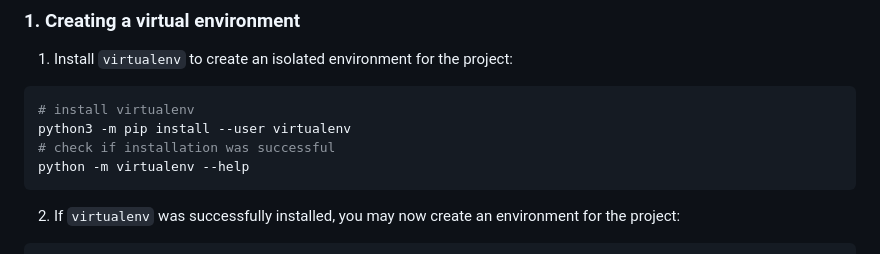
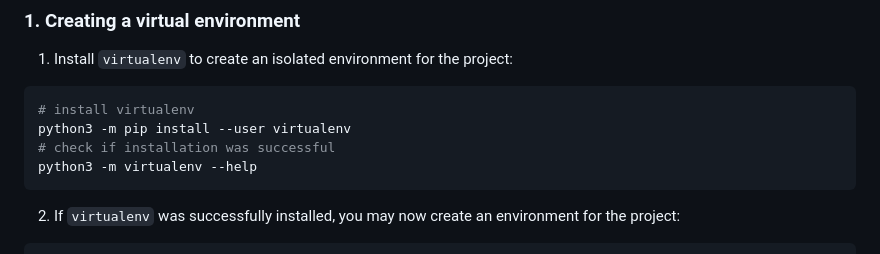
Before and after one commit to appauldev/pos-mariadb, a Markdown page: README.md, the part around the change. Drawn GitHub-style.

````diff
--- a/README.md
+++ b/README.md
@@ -8,7 +8,7 @@ A MariaDB/MySQL version of this [app](https://www.sourcecodester.com/python/1521
 # install virtualenv
 python3 -m pip install --user virtualenv
 # check if installation was successful
-python -m virtualenv --help
+python3 -m virtualenv --help
 ```
 2. If `virtualenv` was successfully installed, you may now create an environment for the project:
 ```bash
````
